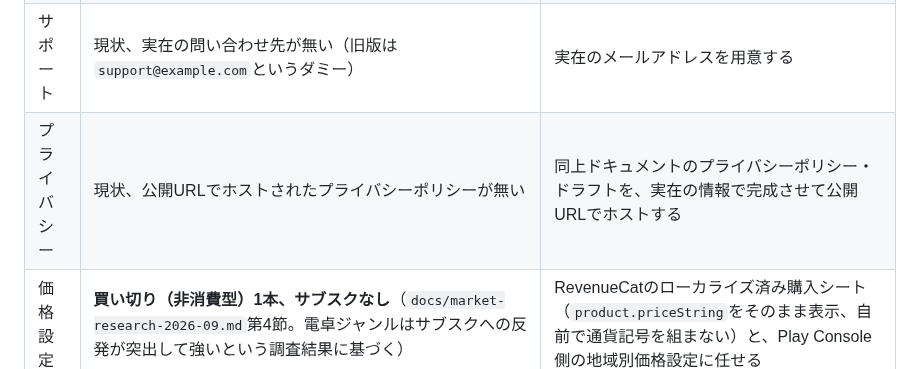
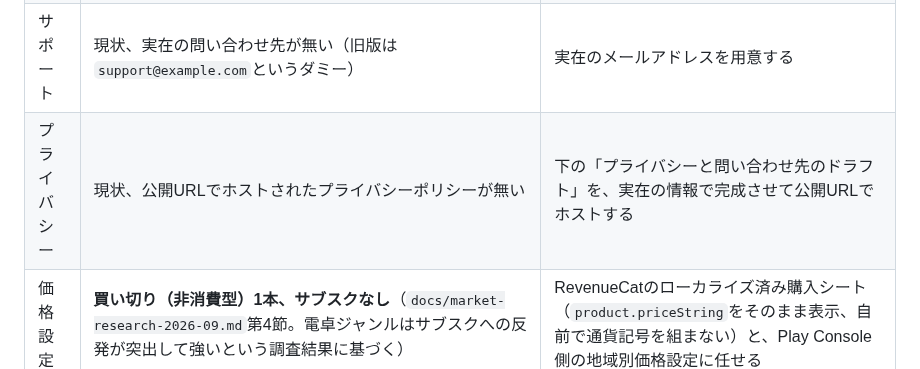
Before and after one commit to ohru131/si-unit-calculator, a Markdown page: docs/global-launch-kit.md, the part around the change. GitHub-like rendering.

Commit message:
global-launch-kit: プライバシーの行の参照先を同じ文書内の節に直す
Co-Authored-By: Claude Opus 5.5 <noreply@anthropic.com>

```diff
--- a/docs/global-launch-kit.md
+++ b/docs/global-launch-kit.md
@@ -32,7 +32,7 @@
 | 単位系プリセット | 設定画面に「メートル法／米国慣用単位／英・帝国単位」の切替がある（`lib/global-settings.tsx`の`systemMetric`/`systemUS`/`systemUK`）。主にレシピ系ノートのカップ・大さじ等の定義（`standardUS`等）に影響する小さめの機能 | ストア掲載文の主要訴求としては優先度を下げ、6言語対応・計算ノート・単位比較・ユーザー定義単位・進数を優先する（文字数上限もあるため） |
 | ストアメタデータ | 6言語の掲載文は`docs/store-listing-copy.md`に用意済み。スクリーンショットは日英2言語のみ撮影し、他4言語には英語版を流用 | `docs/screenshot-capture-plan.md`の指示に沿って撮影する。Play Console側での多言語ストア掲載の登録手順はGoogle公式ヘルプ[1]を参照 |
 | サポート | 現状、実在の問い合わせ先が無い（旧版は`support@example.com`というダミー） | 実在のメールアドレスを用意する |
-| プライバシー | 現状、公開URLでホストされたプライバシーポリシーが無い | 同上ドキュメントのプライバシーポリシー・ドラフトを、実在の情報で完成させて公開URLでホストする |
+| プライバシー | 現状、公開URLでホストされたプライバシーポリシーが無い | 下の「プライバシーと問い合わせ先のドラフト」を、実在の情報で完成させて公開URLでホストする |
 | 価格設定 | **買い切り（非消費型）1本、サブスクなし**（`docs/market-research-2026-09.md`第4節。電卓ジャンルはサブスクへの反発が突出して強いという調査結果に基づく） | RevenueCatのローカライズ済み購入シート（`product.priceString`をそのまま表示、自前で通貨記号を組まない）と、Play Console側の地域別価格設定に任せる |
 
 ## プライバシーと問い合わせ先のドラフト
```
